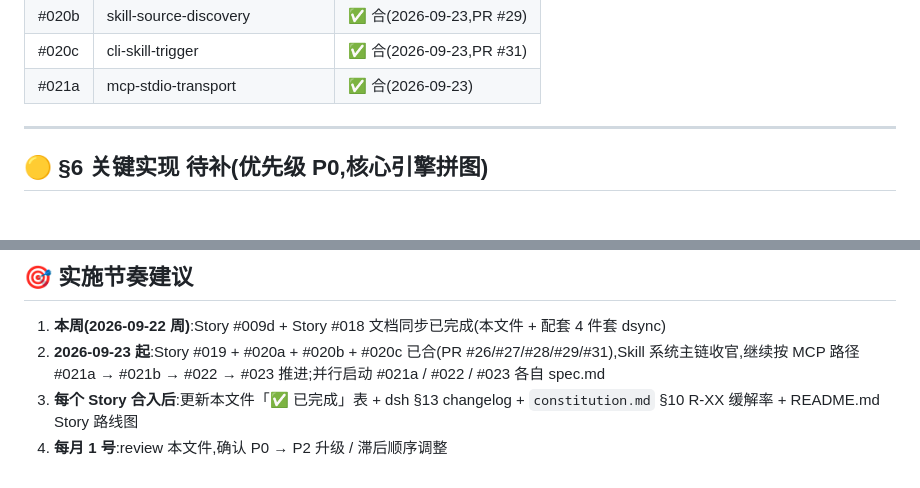
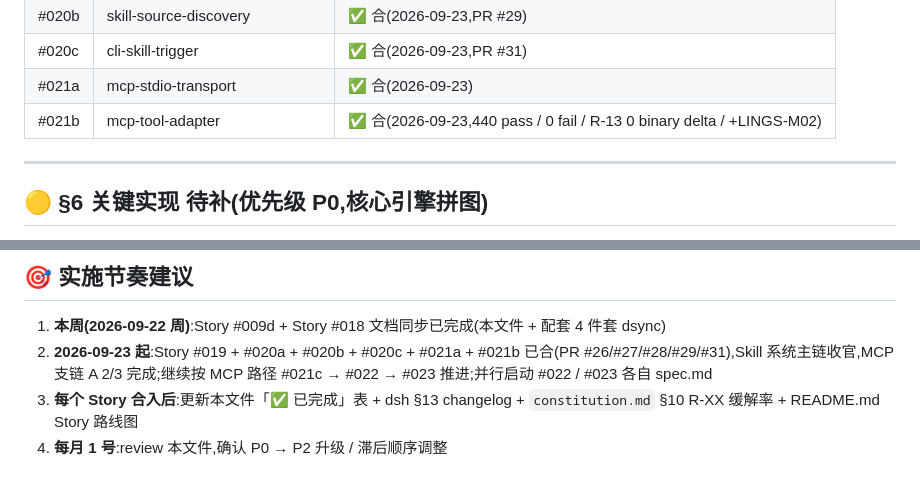
Before and after one commit to lingshu-ai-agent/lingshu, a Markdown page: specs/ROADMAP.md, 2 parts joined by grey strips. Drawn GitHub-style.

```diff
--- a/specs/ROADMAP.md
+++ b/specs/ROADMAP.md
@@ -36,6 +36,7 @@
 | #020b | skill-source-discovery | ✅ 合(2026-09-23,PR #29) |
 | #020c | cli-skill-trigger | ✅ 合(2026-09-23,PR #31) |
 | #021a | mcp-stdio-transport | ✅ 合(2026-09-23) |
+| #021b | mcp-tool-adapter | ✅ 合(2026-09-23,440 pass / 0 fail / R-13 0 binary delta / +LINGS-M02) |
 
 ---
 
@@ -131,6 +132,6 @@ dsh §14 N1—N13 生产增强章节(L6594-7126)中,**仅 N8(yaml-hot-reload →
 ## 🎯 实施节奏建议
 
 1. **本周(2026-09-22 周)**:Story #009d + Story #018 文档同步已完成(本文件 + 配套 4 件套 dsync)
-2. **2026-09-23 起**:Story #019 + #020a + #020b + #020c 已合(PR #26/#27/#28/#29/#31),Skill 系统主链收官,继续按 MCP 路径 #021a → #021b → #022 → #023 推进;并行启动 #021a / #022 / #023 各自 spec.md
+2. **2026-09-23 起**:Story #019 + #020a + #020b + #020c + #021a + #021b 已合(PR #26/#27/#28/#29/#31),Skill 系统主链收官,MCP 支链 A 2/3 完成;继续按 MCP 路径 #021c → #022 → #023 推进;并行启动 #022 / #023 各自 spec.md
 3. **每个 Story 合入后**:更新本文件「✅ 已完成」表 + dsh §13 changelog + `constitution.md` §10 R-XX 缓解率 + README.md Story 路线图
 4. **每月 1 号**:review 本文件,确认 P0 → P2 升级 / 滞后顺序调整
```
Also changed, not shown: other parts of specs/ROADMAP.md (+5 -5 lines), README.md (+46 -0 lines).
